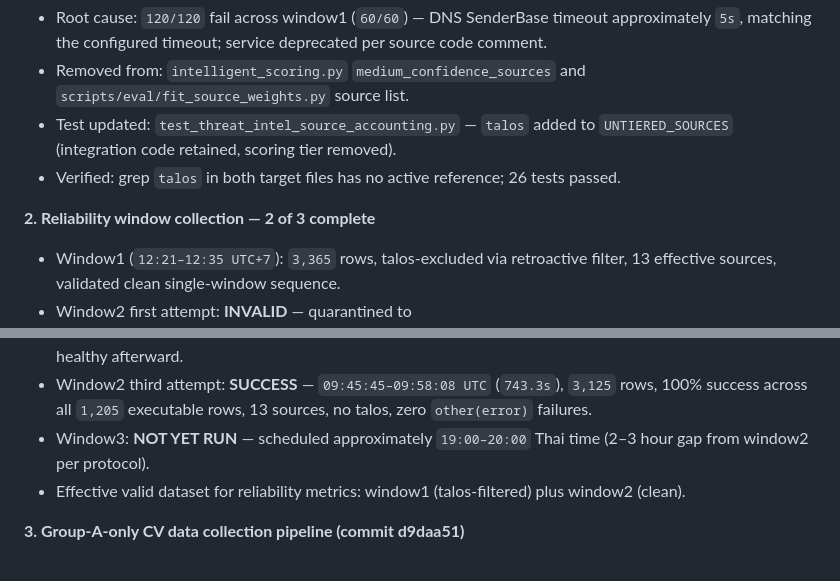
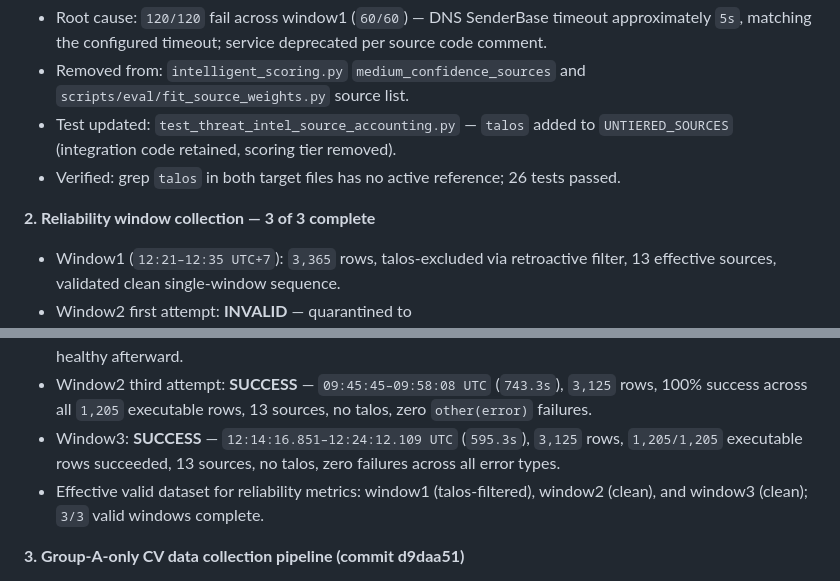
Before and after one commit to kanokrot/cabta-llm, a Markdown page: docs/CABTA_scope_ledger.md, 2 parts joined by grey strips. Drawn GitHub-style.

```diff
--- a/docs/CABTA_scope_ledger.md
+++ b/docs/CABTA_scope_ledger.md
@@ -823,7 +843,7 @@ coverage as an interim result while documenting the limitation.
 - Verified: grep `talos` in both target files has no active reference; 26 tests
   passed.
 
-**2. Reliability window collection — 2 of 3 complete**
+**2. Reliability window collection — 3 of 3 complete**
 - Window1 (`12:21–12:35 UTC+7`): `3,365` rows, talos-excluded via retroactive
   filter, 13 effective sources, validated clean single-window sequence.
 - Window2 first attempt: **INVALID** — quarantined to
@@ -838,10 +858,11 @@ coverage as an interim result while documenting the limitation.
 - Window2 third attempt: **SUCCESS** — `09:45:45–09:58:08 UTC` (`743.3s`),
   `3,125` rows, 100% success across all `1,205` executable rows, 13 sources,
   no talos, zero `other(error)` failures.
-- Window3: **NOT YET RUN** — scheduled approximately `19:00–20:00` Thai time
-  (2–3 hour gap from window2 per protocol).
-- Effective valid dataset for reliability metrics: window1 (talos-filtered)
-  plus window2 (clean).
+- Window3: **SUCCESS** — `12:14:16.851–12:24:12.109 UTC` (`595.3s`),
+  `3,125` rows, `1,205/1,205` executable rows succeeded, 13 sources, no
+  talos, zero failures across all error types.
+- Effective valid dataset for reliability metrics: window1 (talos-filtered),
+  window2 (clean), and window3 (clean); `3/3` valid windows complete.
 
 **3. Group-A-only CV data collection pipeline (commit d9daa51)**
 - Problem discovered: `eval_benchmark.py` called all sources, including Group B
```
Also changed, not shown: other parts of docs/CABTA_scope_ledger.md (+28 -8 lines).
